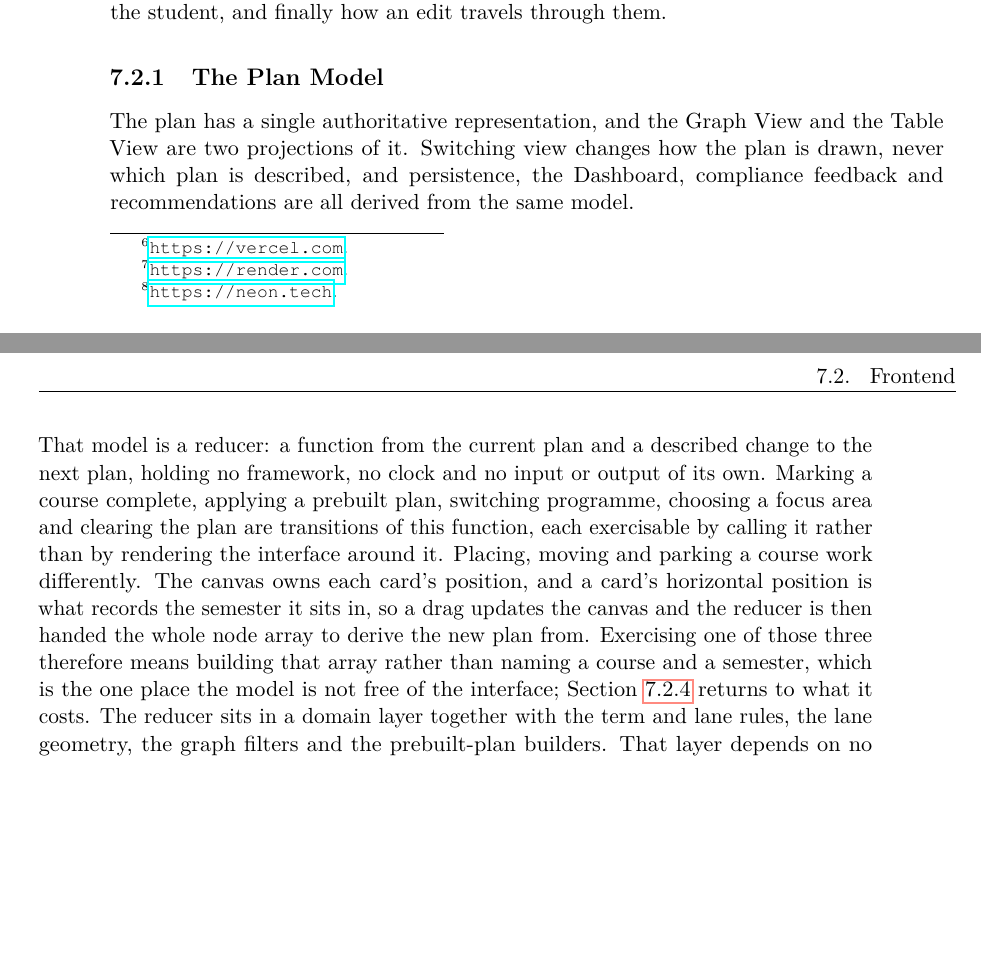
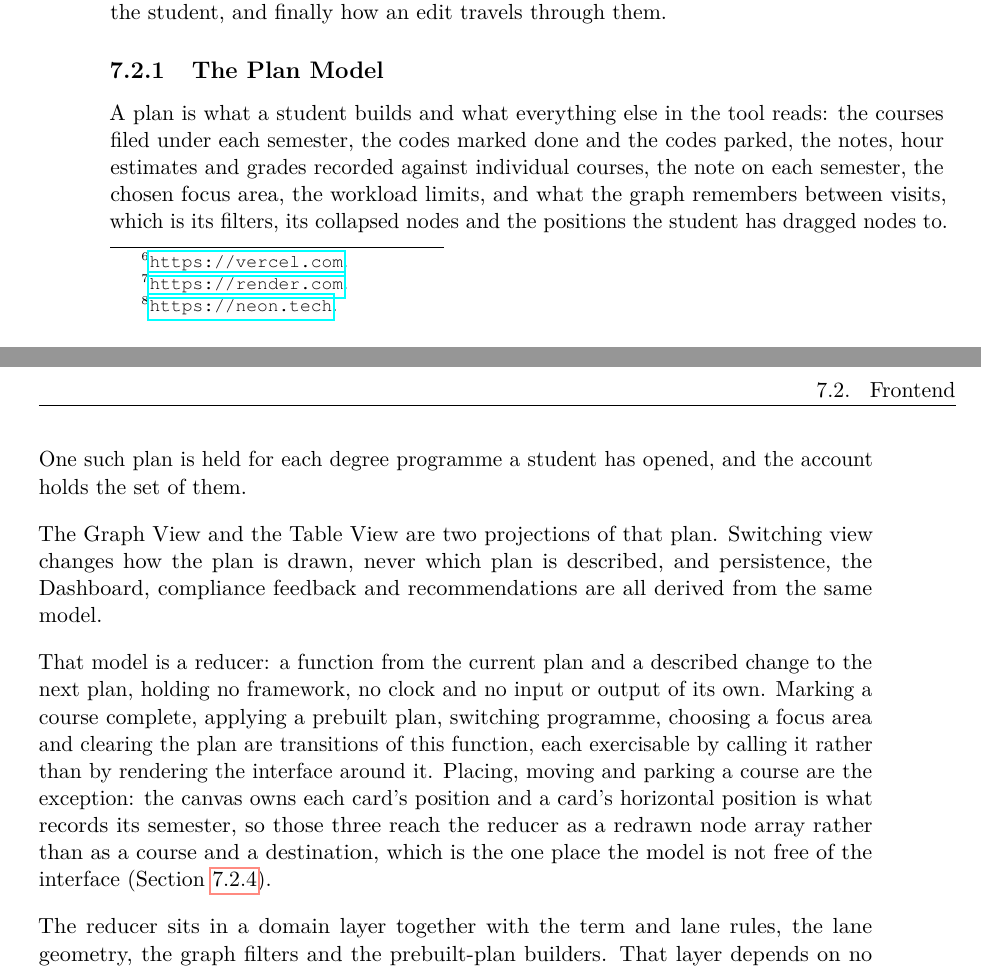
Before and after one commit to morischumacher/Diploma_Thesis, a LaTeX thesis (main.tex, which reads chapters/implementation.tex): two parts of pages 84 and 85 of 205, joined at a grey line, cut so that both start at the same text, the shorter picture padded with empty space. Compiled offline with pdfLaTeX.

Commit message:
Say what a plan is before saying what holds it
Section 7.2.1 is called The Plan Model and never said what the plan
contains. It went straight to "single authoritative representation" and
then to reducers, projections and canvas positions, so a reader met the
properties of a thing they had not been shown.

It now opens with the thing: courses filed under each semester, the done
and parked sets, the notes, hour estimates and grades against courses,
the semester notes, the focus area, the workload limits, and what the
graph remembers between visits. One plan per programme, and the account
holds the set of them. That also makes two later passages legible, the
data model's one document per account against one profile row per
programme, and why a save that ignored the other programmes lost their
state.

The paragraph I made worse an hour ago is also fixed. Three sentences of
canvas and node-array detail had been pushed into the middle of the
reducer paragraph, so the exception arrived before the rule it excepts
and imported Section 7.2.4's mechanics. It is one sentence again, with
the pointer, and the qualification survives.

Co-Authored-By: Claude Opus 5 <noreply@anthropic.com>
Claude-Session: https://claude.ai/code/session_01MLUFGCVLTdE5xbPVnNzfiY

```diff
--- a/chapters/implementation.tex
+++ b/chapters/implementation.tex
@@ -55,9 +55,13 @@ The client realises the interface designed in Chapter~\ref{chap:design} and is t
 \subsection{The Plan Model}
 \label{sec:impl-plan-model}
 
-The plan has a single authoritative representation, and the Graph View and the Table View are two projections of it. Switching view changes how the plan is drawn, never which plan is described, and persistence, the Dashboard, compliance feedback and recommendations are all derived from the same model.
+A plan is what a student builds and what everything else in the tool reads: the courses filed under each semester, the codes marked done and the codes parked, the notes, hour estimates and grades recorded against individual courses, the note on each semester, the chosen focus area, the workload limits, and what the graph remembers between visits, which is its filters, its collapsed nodes and the positions the student has dragged nodes to. One such plan is held for each degree programme a student has opened, and the account holds the set of them.
 
-That model is a reducer: a function from the current plan and a described change to the next plan, holding no framework, no clock and no input or output of its own. Marking a course complete, applying a prebuilt plan, switching programme, choosing a focus area and clearing the plan are transitions of this function, each exercisable by calling it rather than by rendering the interface around it. Placing, moving and parking a course work differently. The canvas owns each card's position, and a card's horizontal position is what records the semester it sits in, so a drag updates the canvas and the reducer is then handed the whole node array to derive the new plan from. Exercising one of those three therefore means building that array rather than naming a course and a semester, which is the one place the model is not free of the interface; Section~\ref{sec:impl-edit-flow} returns to what it costs. The reducer sits in a domain layer together with the term and lane rules, the lane geometry, the graph filters and the prebuilt-plan builders. That layer depends on no framework and on no other layer, which is what allows the planning rules to be tested without a browser.
+The Graph View and the Table View are two projections of that plan. Switching view changes how the plan is drawn, never which plan is described, and persistence, the Dashboard, compliance feedback and recommendations are all derived from the same model.
+
+That model is a reducer: a function from the current plan and a described change to the next plan, holding no framework, no clock and no input or output of its own. Marking a course complete, applying a prebuilt plan, switching programme, choosing a focus area and clearing the plan are transitions of this function, each exercisable by calling it rather than by rendering the interface around it. Placing, moving and parking a course are the exception: the canvas owns each card's position and a card's horizontal position is what records its semester, so those three reach the reducer as a redrawn node array rather than as a course and a destination, which is the one place the model is not free of the interface (Section~\ref{sec:impl-edit-flow}).
+
+The reducer sits in a domain layer together with the term and lane rules, the lane geometry, the graph filters and the prebuilt-plan builders. That layer depends on no framework and on no other layer, which is what allows the planning rules to be tested without a browser.
 
 \subsection{Feature Modules}
 \label{sec:impl-frontend-features}
```
